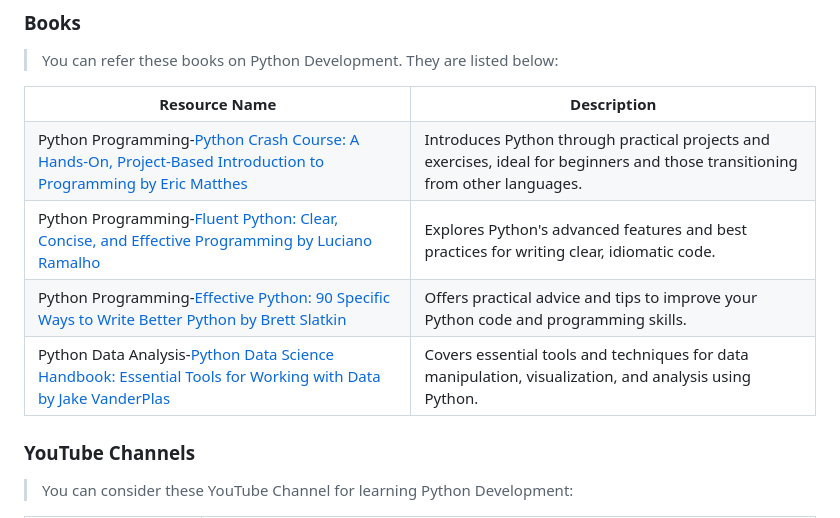
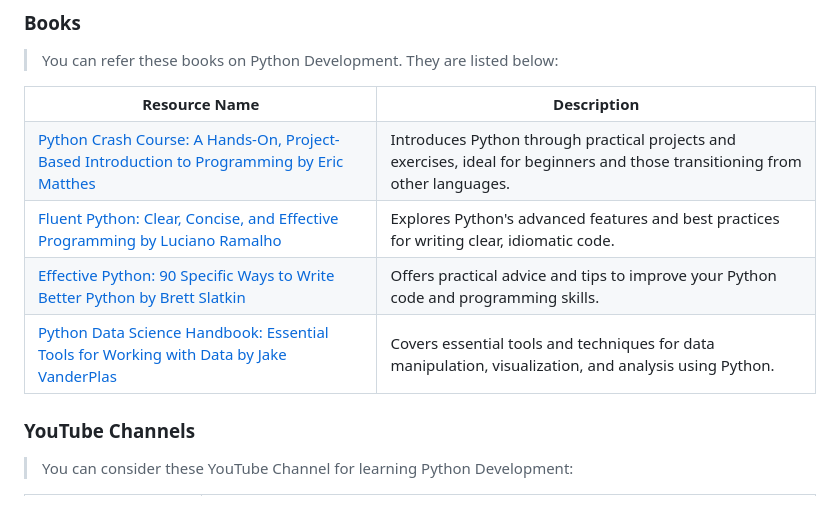
Before and after one commit to jfmartinz/ResourceHub, a Markdown page: Programming Languages/Python/readme.md, the part around the change. Drawn GitHub-style.

Commit message:
White texts Removed

```diff
--- a/Programming Languages/Python/readme.md
+++ b/Programming Languages/Python/readme.md
@@ -458,19 +458,19 @@ Python development refers to creating applications, scripts, and software soluti
         <th>Description</th>
       </tr>
        <tr>
-        <td>Python Programming-<a href="https://www.amazon.com/Python-Crash-Course-2nd-Edition/dp/1593279280">Python Crash Course: A Hands-On, Project-Based Introduction to Programming by Eric Matthes</a></td>
+        <td><a href="https://www.amazon.com/Python-Crash-Course-2nd-Edition/dp/1593279280">Python Crash Course: A Hands-On, Project-Based Introduction to Programming by Eric Matthes</a></td>
         <td>Introduces Python through practical projects and exercises, ideal for beginners and those transitioning from other languages.</td>
       </tr>
        <tr>
-        <td>Python Programming-<a href="https://www.amazon.com/Fluent-Python-Concise-Effective-Programming/dp/1491946008">Fluent Python: Clear, Concise, and Effective Programming by Luciano Ramalho</a></td>
+        <td><a href="https://www.amazon.com/Fluent-Python-Concise-Effective-Programming/dp/1491946008">Fluent Python: Clear, Concise, and Effective Programming by Luciano Ramalho</a></td>
         <td>Explores Python's advanced features and best practices for writing clear, idiomatic code.</td>
       </tr>
        <tr>
-        <td>Python Programming-<a href="https://www.amazon.com/Effective-Python-Specific-Software-Development/dp/0134853989">Effective Python: 90 Specific Ways to Write Better Python by Brett Slatkin</a></td>
+        <td><a href="https://www.amazon.com/Effective-Python-Specific-Software-Development/dp/0134853989">Effective Python: 90 Specific Ways to Write Better Python by Brett Slatkin</a></td>
         <td>Offers practical advice and tips to improve your Python code and programming skills.</td>
       </tr>
        <tr>
-        <td>Python Data Analysis-<a href="https://www.amazon.com/Python-Data-Science-Handbook-Essential/dp/1491912057">Python Data Science Handbook: Essential Tools for Working with Data by Jake VanderPlas</a></td>
+        <td><a href="https://www.amazon.com/Python-Data-Science-Handbook-Essential/dp/1491912057">Python Data Science Handbook: Essential Tools for Working with Data by Jake VanderPlas</a></td>
         <td>Covers essential tools and techniques for data manipulation, visualization, and analysis using Python.</td>
       </tr>
   </table>
```
